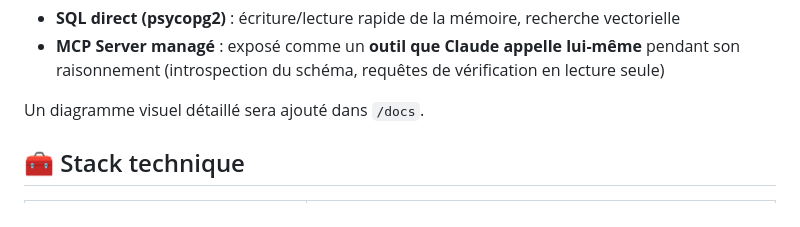
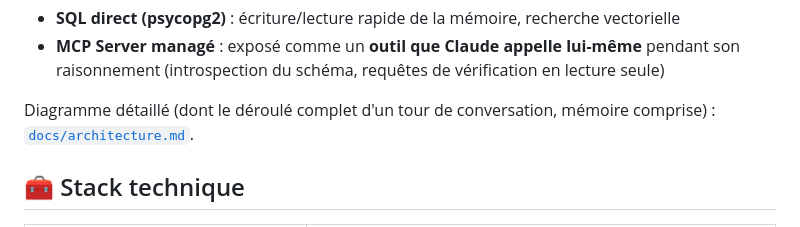
Before and after one commit to Honkpehedji-Stanley/CockroachDB-AWS-Hackathon, a Markdown page: README.md, the part around one of its changes. Drawn GitHub-style.

```diff
--- a/README.md
+++ b/README.md
@@ -26,7 +42,7 @@ Deux canaux d'accès à CockroachDB, volontairement distincts :
 - **SQL direct (psycopg2)** : écriture/lecture rapide de la mémoire, recherche vectorielle
 - **MCP Server managé** : exposé comme un **outil que Claude appelle lui-même** pendant son raisonnement (introspection du schéma, requêtes de vérification en lecture seule)
 
-Un diagramme visuel détaillé sera ajouté dans `/docs`.
+Diagramme détaillé (dont le déroulé complet d'un tour de conversation, mémoire comprise) : [`docs/architecture.md`](./docs/architecture.md).
 
 ## 🧰 Stack technique
 
```
Also changed, not shown: other parts of README.md (+26 -10 lines), docs/architecture.md (added, +83 -0 lines).
